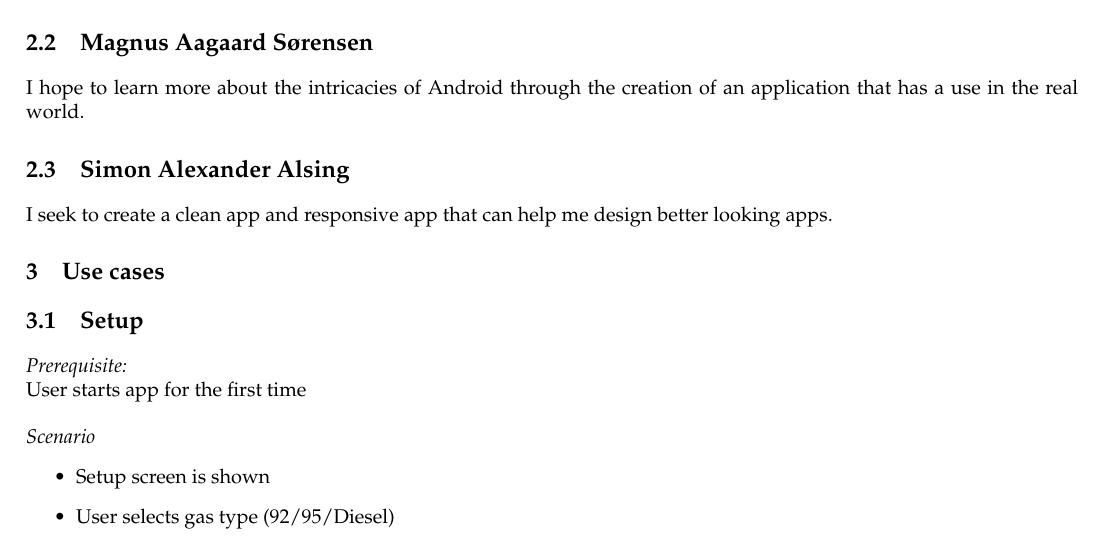
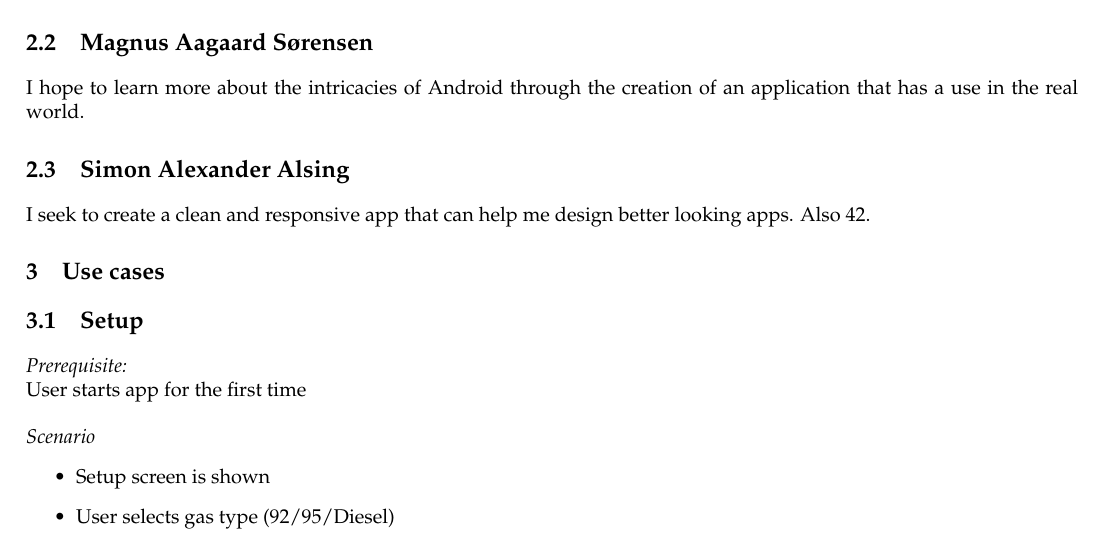
Before and after one commit to Quanalogy/ITSMAP-Synopsis, a LaTeX thesis (Synopsis/document.tex, which reads Synopsis/personal_vision.tex): part of page 3 of 6, cut so that both start at the same text. Compiled offline with pdfLaTeX.

Commit message:
Update self

```diff
--- a/Synopsis/personal_vision.tex
+++ b/Synopsis/personal_vision.tex
@@ -14,4 +14,4 @@ I hope to learn more about the intricacies of Android through the creation of an
 
 \section{Simon Alexander Alsing}
 
-I seek to create a clean app and responsive app that can help me design better looking apps.
+I seek to create a clean and responsive app that can help me design better looking apps. Also 42.
```
